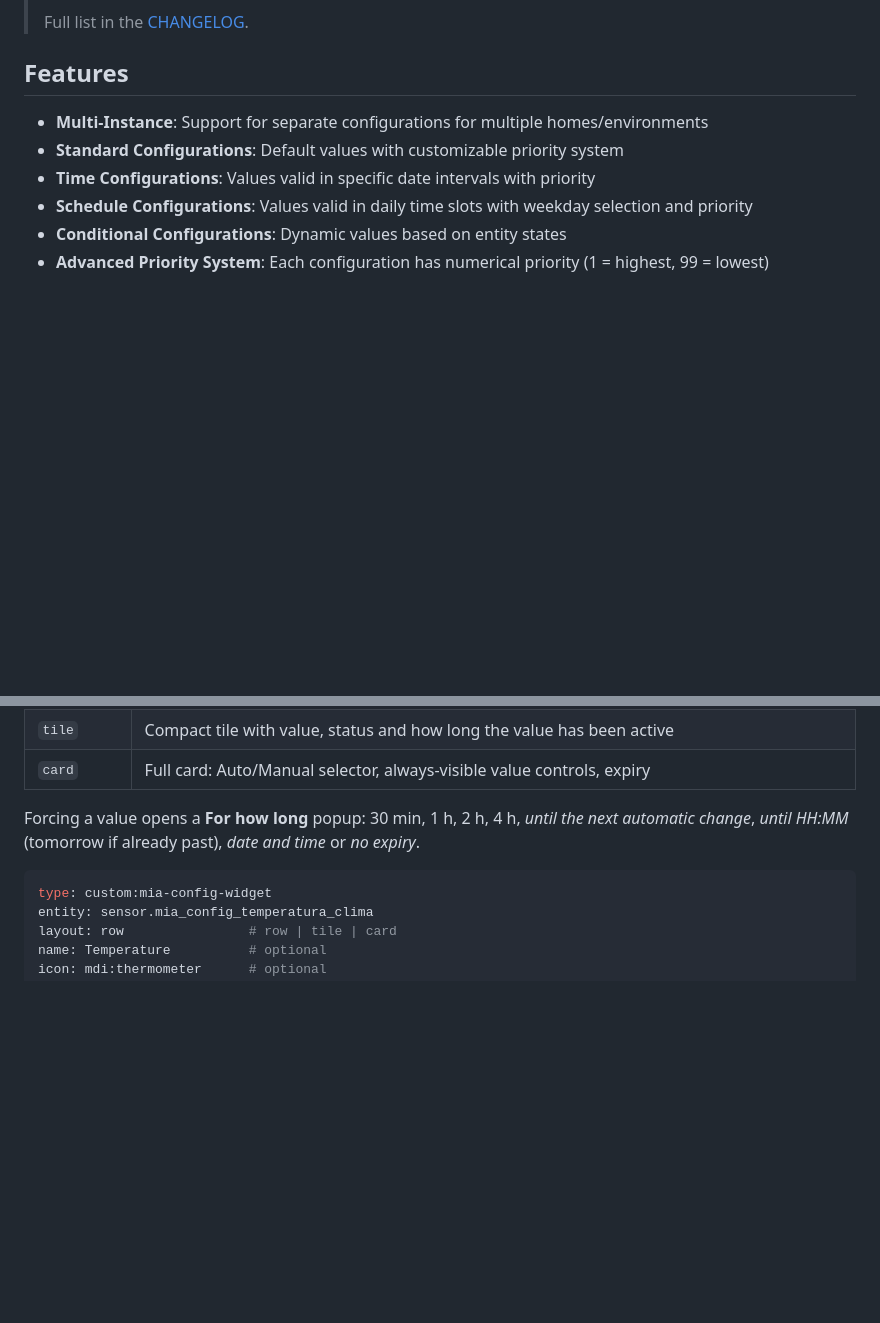
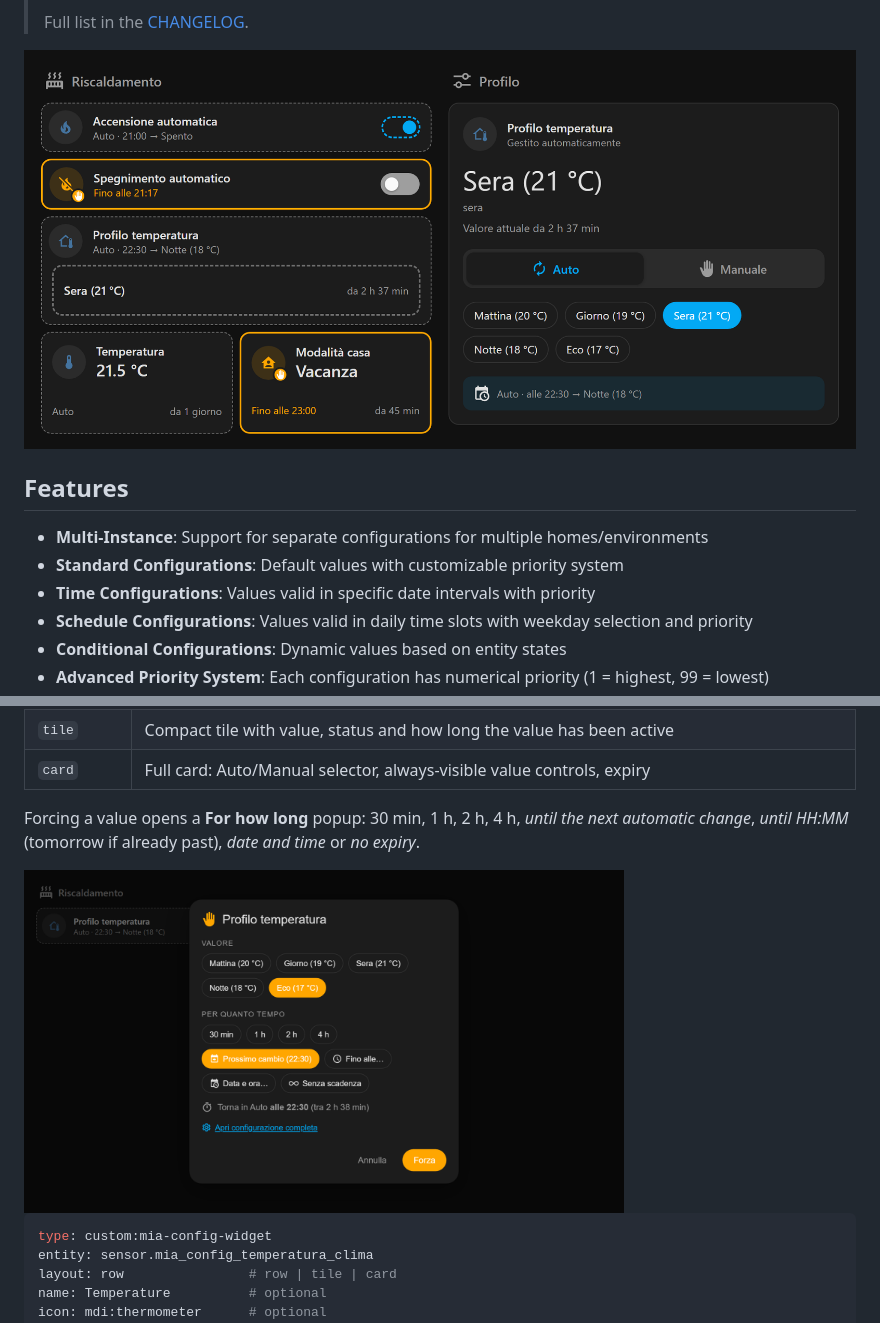
Before and after one commit to abiale85/MiaConfig, a Markdown page: README_EN.md, 2 parts joined by grey strips. Drawn GitHub-style; pictures changed too: images/widget-popup.png (added), images/widget.png (added); blank space fills up the shorter version.

````diff
--- a/README_EN.md
+++ b/README_EN.md
@@ -17,6 +17,8 @@ A custom component for Home Assistant that manages dynamic configurations with v
 > - **Automatic Lovelace resources**: card and widgets register themselves, nothing to set up by hand.
 >
 > Full list in the [CHANGELOG](CHANGELOG.md).
+
+![Auto/Manual widget: rows, tiles and full card](images/widget.png)
 
 ## Features
 
@@ -156,6 +158,8 @@ Lovelace resources for the card and all widgets are managed by the integration (
 
 Forcing a value opens a **For how long** popup: 30 min, 1 h, 2 h, 4 h, *until the next automatic change*, *until HH:MM* (tomorrow if already past), *date and time* or *no expiry*.
 
+<img src="images/widget-popup.png" alt="Override popup with value and duration" width="600">
+
 ```yaml
 type: custom:mia-config-widget
 entity: sensor.mia_config_temperatura_clima
````
Also changed, not shown: other parts of README_EN.md (+4 -2 lines), README.md (+6 -0 lines), images/widget-entita-scorciatoie.png (added), 4 other files.
